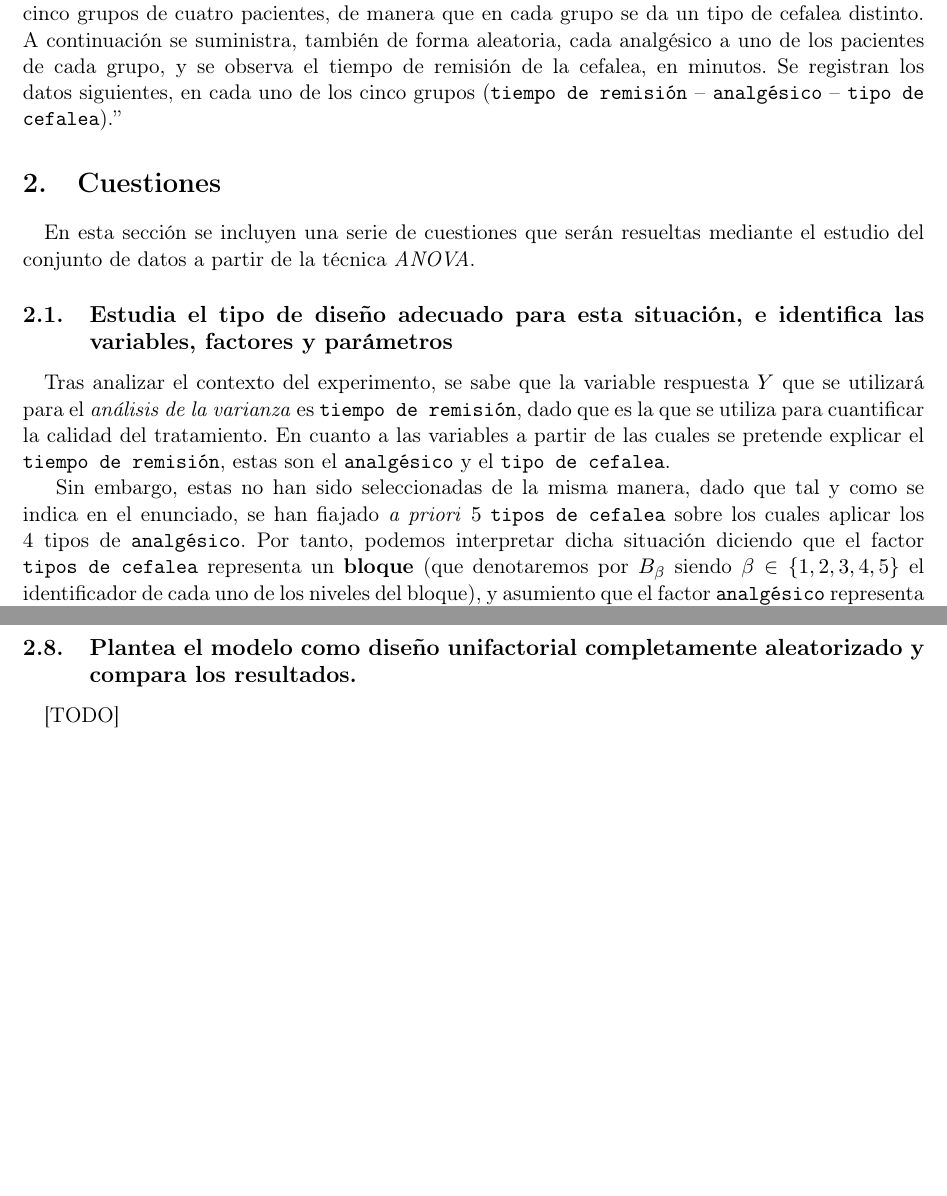
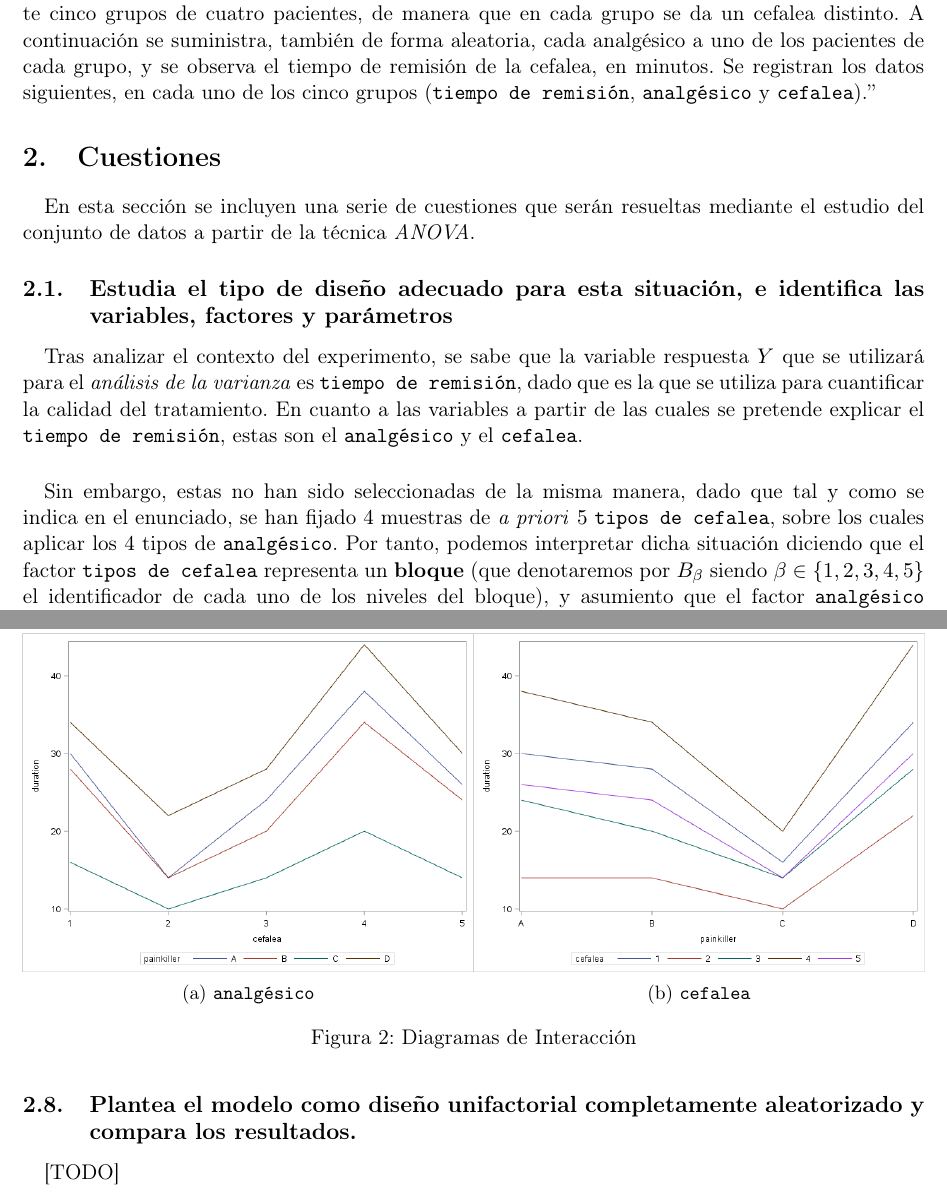
Before and after one commit to garciparedes/anova-painkillers, a LaTeX document (tex/document.tex, which reads tex/mystyle.sty): two parts of pages 1 and 2 of 3 before the commit and two parts of pages 1 and 3 of 4 after it, joined at a grey line, cut so that both start at the same text, the shorter picture padded with empty space. Compiled offline with pdfLaTeX.

Commit message:
Working on model

```diff
--- a/tex/document.tex
+++ b/tex/document.tex
@@ -21,7 +21,7 @@
     En este trabajo se va a realizar un estudio acerca de la diferencia de medias sobre el conjunto de datos \texttt{painkillers}, el cual se refiere a un experimento sobre \emph{Analgésicos Infantiles}. Para ello, se utilizará la técnica de \emph{Análisis de la Varianza (ANOVA)}. Una contextualización más detallada del experimento se describe a partir del siguiente enunciado:
 
     \paragraph{}
-    \say{El departamento de pediatría de un hospital desea analizar la eficacia de cuatro analgésicos infantiles ante las cefaleas. Para ello, realiza un experimento en el que se seleccionan aleatoriamente cinco grupos de cuatro pacientes, de manera que en cada grupo se da un tipo de cefalea distinto. A continuación se suministra, también de forma aleatoria, cada analgésico a uno de los pacientes de cada grupo, y se observa el tiempo de remisión de la cefalea, en minutos. Se registran los datos siguientes, en cada uno de los cinco grupos (\texttt{tiempo de remisión} – \texttt{analgésico} – \texttt{tipo de cefalea}).}
+    \say{El departamento de pediatría de un hospital desea analizar la eficacia de cuatro analgésicos infantiles ante las cefaleas. Para ello, realiza un experimento en el que se seleccionan aleatoriamente cinco grupos de cuatro pacientes, de manera que en cada grupo se da un cefalea distinto. A continuación se suministra, también de forma aleatoria, cada analgésico a uno de los pacientes de cada grupo, y se observa el tiempo de remisión de la cefalea, en minutos. Se registran los datos siguientes, en cada uno de los cinco grupos (\texttt{tiempo de remisión}, \texttt{analgésico} y \texttt{cefalea}).}
 
   \section{Cuestiones}
 
@@ -31,11 +31,10 @@
     \subsection{Estudia el tipo de diseño adecuado para esta situación, e identifica las variables, factores y parámetros}
 
       \paragraph{}
-      Tras analizar el contexto del experimento, se sabe que la variable respuesta $Y$ que se utilizará para el \emph{análisis de la varianza} es \texttt{tiempo de remisión}, dado que es la que se utiliza para cuantificar la calidad del tratamiento. En cuanto a las variables a partir de las cuales se pretende explicar el \texttt{tiempo de remisión}, estas son el \texttt{analgésico} y el \texttt{tipo de cefalea}.
+      Tras analizar el contexto del experimento, se sabe que la variable respuesta $Y$ que se utilizará para el \emph{análisis de la varianza} es \texttt{tiempo de remisión}, dado que es la que se utiliza para cuantificar la calidad del tratamiento. En cuanto a las variables a partir de las cuales se pretende explicar el \texttt{tiempo de remisión}, estas son el \texttt{analgésico} y el \texttt{cefalea}.
 
-      Sin embargo, estas no han sido seleccionadas de la misma manera, dado que tal y como se indica en el enunciado, se han fiajado \emph{a priori} $5$ \texttt{tipos de cefalea} sobre los cuales aplicar los $4$ tipos de \texttt{analgésico}. Por tanto, podemos interpretar dicha situación diciendo que el factor \texttt{tipos de cefalea} representa un \textbf{bloque} (que denotaremos por $B_\beta$ siendo $\beta \in \{1,2,3,4,5\}$ el identificador de cada uno de los niveles del bloque), y asumiento que el factor \texttt{analgésico} representa un \textbf{tratamiento} (que denotaremos por $T_\alpha $ siendo $\alpha \in \{A, B, C, D\}$ el identificador de cada uno de los niveles del tratamiento).
-
-
+      \paragraph{}
+      Sin embargo, estas no han sido seleccionadas de la misma manera, dado que tal y como se indica en el enunciado, se han fijado $4$ muestras de \emph{a priori} $5$ \texttt{tipos de cefalea}, sobre los cuales aplicar los $4$ tipos de \texttt{analgésico}. Por tanto, podemos interpretar dicha situación diciendo que el factor \texttt{tipos de cefalea} representa un \textbf{bloque} (que denotaremos por $B_\beta$ siendo $\beta \in \{1,2,3,4,5\}$ el identificador de cada uno de los niveles del bloque), y asumiento que el factor \texttt{analgésico} representa un \textbf{tratamiento} (que denotaremos por $T_\alpha $ siendo $\alpha \in \{A, B, C, D\}$ el identificador de cada uno de los niveles del tratamiento).
 
       \begin{align}
       \label{eq:1f1b_model}
@@ -57,6 +75,25 @@
 
       \paragraph{}
       [TODO]
+
+      \begin{figure}
+      \centering
+      \begin{subfigure}{.5\textwidth}
+        \centering
+        \includegraphics[width=\linewidth]{interaction-analgesico}
+        \caption{\texttt{analgésico}}
+        \label{fig:sub1}
+      \end{subfigure}%
+      \begin{subfigure}{.5\textwidth}
+        \centering
+        \includegraphics[width=\linewidth]{interaction-cefalea}
+        \caption{\texttt{cefalea}}
+        \label{fig:sub2}
+      \end{subfigure}
+      \caption{Diagramas de Interacción}
+      \label{fig:test}
+      \end{figure}
+
 
     \subsection{Determina mediante comparaciones múltiples cuál de los analgésicos es más eficaz.}
 
--- a/tex/mystyle.sty
+++ b/tex/mystyle.sty
@@ -11,6 +11,7 @@
 \usepackage{amsmath}
 \usepackage{amssymb}
 \usepackage{caption}
+\usepackage{subcaption}
 \usepackage{dirtytalk}
 \usepackage{graphicx}
 \graphicspath{ {img/}}
```
Also changed, not shown: tex/document.pdf, tex/img/box-plot-analgesico.png (added), tex/img/box-plot-cefalea.png (added), tex/img/interaction-analgesico.png (added), tex/img/interaction-cefalea.png (added), tex/document.tex (19 more changed lines), 1 other file.
